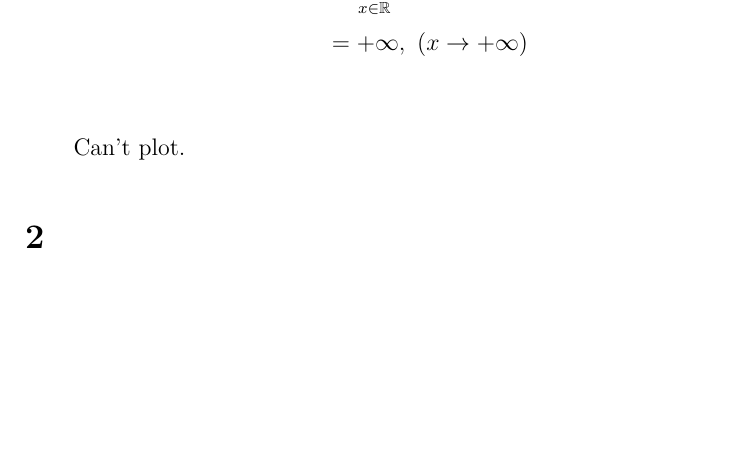
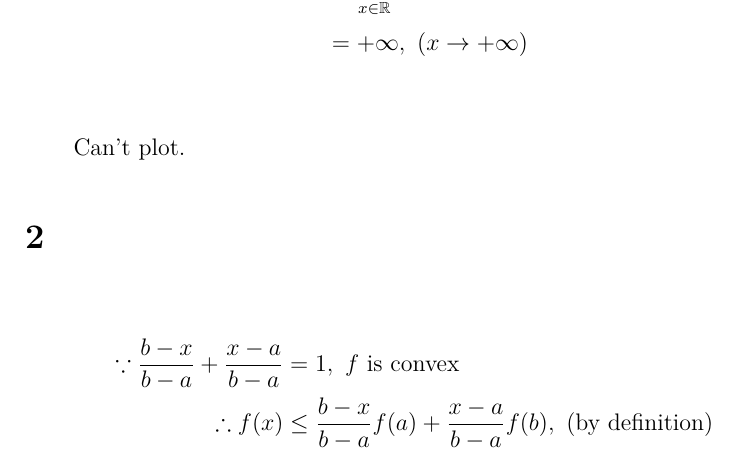
Before and after one commit to Adrn1n/XMU-learning_CVXOPT, a LaTeX document (HW/1125/main.tex): part of the page before the commit and part of page 1 of 2 after it, cut so that both start at the same text, the shorter picture padded with empty space. Compiled offline with XeLaTeX; a missing font is replaced by an installed copy or a similar font.

Commit message:
20251125: +: HW/1125: 2

```diff
--- a/HW/1125/main.tex
+++ b/HW/1125/main.tex
@@ -40,6 +40,10 @@ Can't plot.
 
 \section*{2}
 \addcontentsline{toc}{section}{2}
+\begin{align*}
+    \because \frac{b - x}{b - a} + \frac{x - a}{b - a} & = 1, \ f \text{ is convex}                                                         \\
+    \therefore f(x)                                    & \leq \frac{b - x}{b - a} f(a) + \frac{x - a}{b - a} f(b), \ (\text{by definition}) \\
+\end{align*}
 
 \section*{3}
 \addcontentsline{toc}{section}{3}
```
Also changed, not shown: HW/1125/TEMP/main.pdf.
